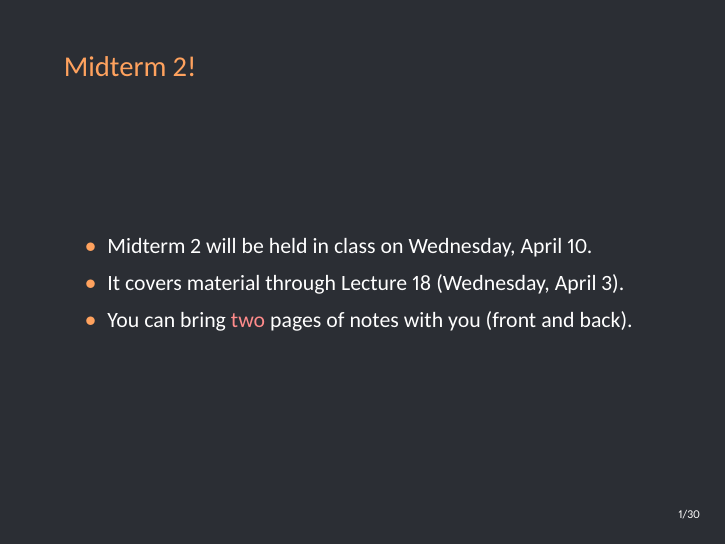
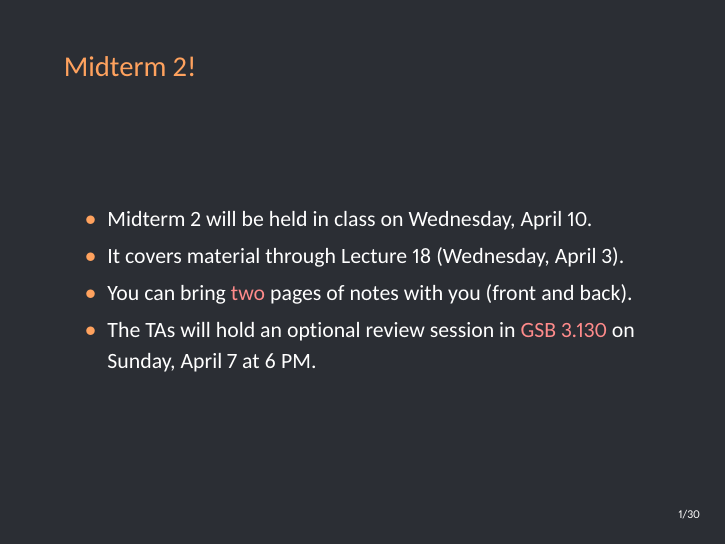
Before and after one commit to betsygreenberg/sta371g, LaTeX slides (slides/lecture-17/lecture-17.tex): page 2 of 42. The pictures show the PDF file slides/lecture-17/lecture-17.pdf that the author committed with the source.

Commit message:
Add review session info.

```diff
--- a/slides/lecture-17/lecture-17.tex
+++ b/slides/lecture-17/lecture-17.tex
@@ -76,6 +76,7 @@
         \item Midterm 2 will be held in class on Wednesday, April 10.
         \item It covers material through Lecture 18 (Wednesday, April 3).
         \item You can bring \alert{two} pages of notes with you (front and back).
+        \item The TAs will hold an optional review session in \alert{GSB 3.130} on Sunday, April 7 at 6 PM.
       \end{itemize}
     \end{frame}
 
```
Also changed, not shown: slides/lecture-17/lecture-17.pdf, 1 other file.
